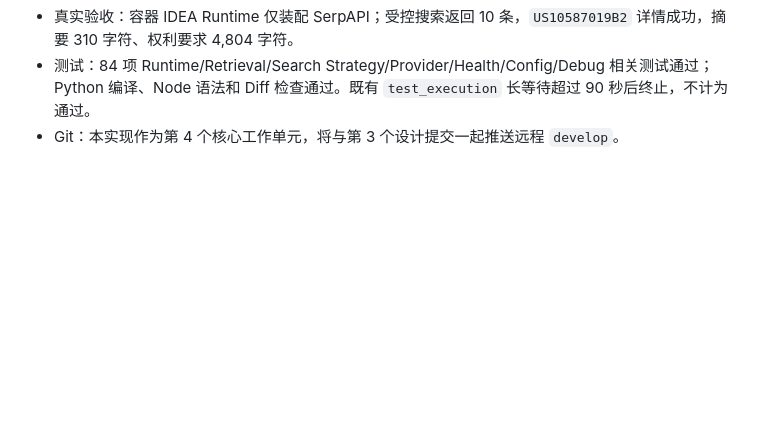
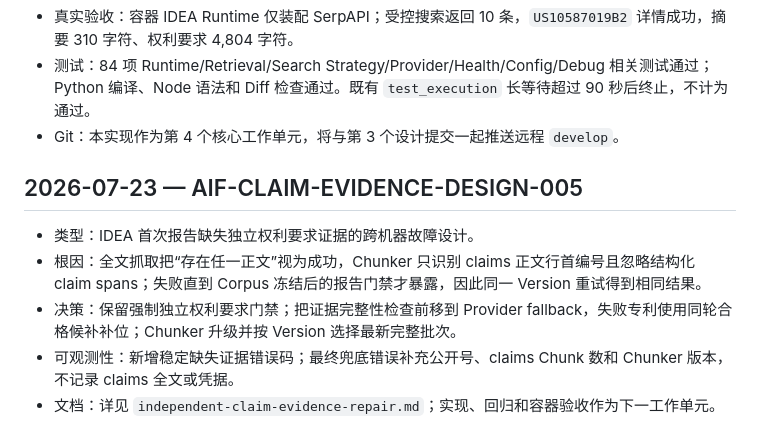
Before and after one commit to BeingOK3/AIFPatent, a Markdown page: development/core/development-log.md, the part around the change. Rendered like a GitHub page; blank space fills up the shorter version.

Commit message:
docs: design independent claim evidence repair

```diff
--- a/development/core/development-log.md
+++ b/development/core/development-log.md
@@ -65,3 +65,11 @@
 - 真实验收：容器 IDEA Runtime 仅装配 SerpAPI；受控搜索返回 10 条，`US10587019B2` 详情成功，摘要 310 字符、权利要求 4,804 字符。
 - 测试：84 项 Runtime/Retrieval/Search Strategy/Provider/Health/Config/Debug 相关测试通过；Python 编译、Node 语法和 Diff 检查通过。既有 `test_execution` 长等待超过 90 秒后终止，不计为通过。
 - Git：本实现作为第 4 个核心工作单元，将与第 3 个设计提交一起推送远程 `develop`。
+
+## 2026-07-23 — AIF-CLAIM-EVIDENCE-DESIGN-005
+
+- 类型：IDEA 首次报告缺失独立权利要求证据的跨机器故障设计。
+- 根因：全文抓取把“存在任一正文”视为成功，Chunker 只识别 claims 正文行首编号且忽略结构化 claim spans；失败直到 Corpus 冻结后的报告门禁才暴露，因此同一 Version 重试得到相同结果。
+- 决策：保留强制独立权利要求门禁；把证据完整性检查前移到 Provider fallback，失败专利使用同轮合格候补补位；Chunker 升级并按 Version 选择最新完整批次。
+- 可观测性：新增稳定缺失证据错误码；最终兜底错误补充公开号、claims Chunk 数和 Chunker 版本，不记录 claims 全文或凭据。
+- 文档：详见 `independent-claim-evidence-repair.md`；实现、回归和容器验收作为下一工作单元。
```
Also changed, not shown: development/core/independent-claim-evidence-repair.md (added, +64 -0 lines).
